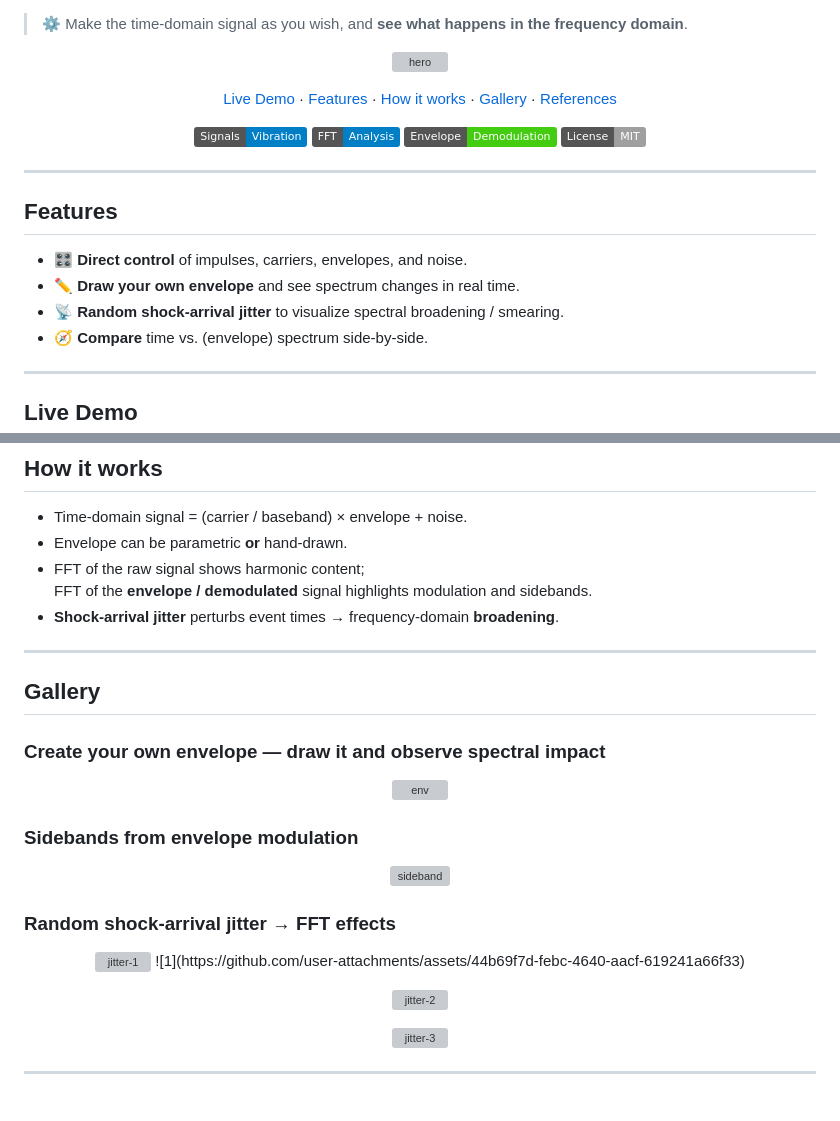
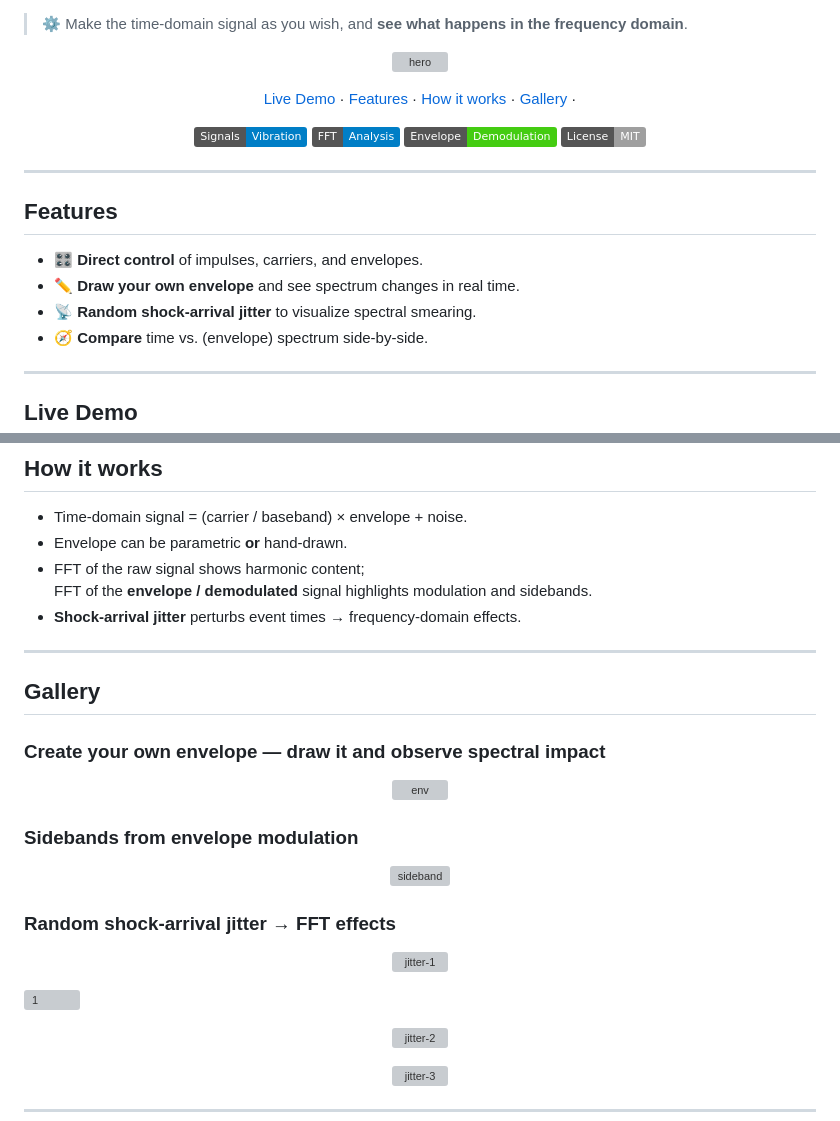
Before and after one commit to MengZ-tech/Virtual-Vibration-Lab, a Markdown page: README.md, 2 parts joined by grey strips. Drawn GitHub-style; badges without logos; blank space fills up the shorter version; grey boxes are pictures that could not be loaded.

```diff
--- a/README.md
+++ b/README.md
@@ -13,7 +13,6 @@
   <a href="#features">Features</a> ·
   <a href="#how-it-works">How it works</a> ·
   <a href="#gallery">Gallery</a> ·
-  <a href="#references">References</a>
 </p>
 
 <p align="center">
@@ -27,9 +26,9 @@
 
 ## Features
 
-- 🎛️ **Direct control** of impulses, carriers, envelopes, and noise.
+- 🎛️ **Direct control** of impulses, carriers, and envelopes.
 - ✏️ **Draw your own envelope** and see spectrum changes in real time.
-- 📡 **Random shock-arrival jitter** to visualize spectral broadening / smearing.
+- 📡 **Random shock-arrival jitter** to visualize spectral smearing.
 - 🧭 **Compare** time vs. (envelope) spectrum side-by-side.
 
 ---
@@ -48,7 +47,7 @@
 - Envelope can be parametric **or** hand-drawn.
 - FFT of the raw signal shows harmonic content;
   FFT of the **envelope / demodulated** signal highlights modulation and sidebands.
-- **Shock-arrival jitter** perturbs event times → frequency-domain **broadening**.
+- **Shock-arrival jitter** perturbs event times → frequency-domain effects.
 
 ---
 
@@ -67,7 +66,9 @@
 ### Random shock-arrival jitter → FFT effects
 <p align="center">
   <img alt="jitter-1" src="https://github.com/user-attachments/assets/3c0b16bb-e8b3-4eaa-821a-47c3702360b7" width="80%">
-  ![1](https://github.com/user-attachments/assets/44b69f7d-febc-4640-aacf-619241a66f33)
+
+![1](https://github.com/user-attachments/assets/db02293c-6a44-4ed2-a860-619156792368)
+
 
 </p>
 <p align="center">
```
